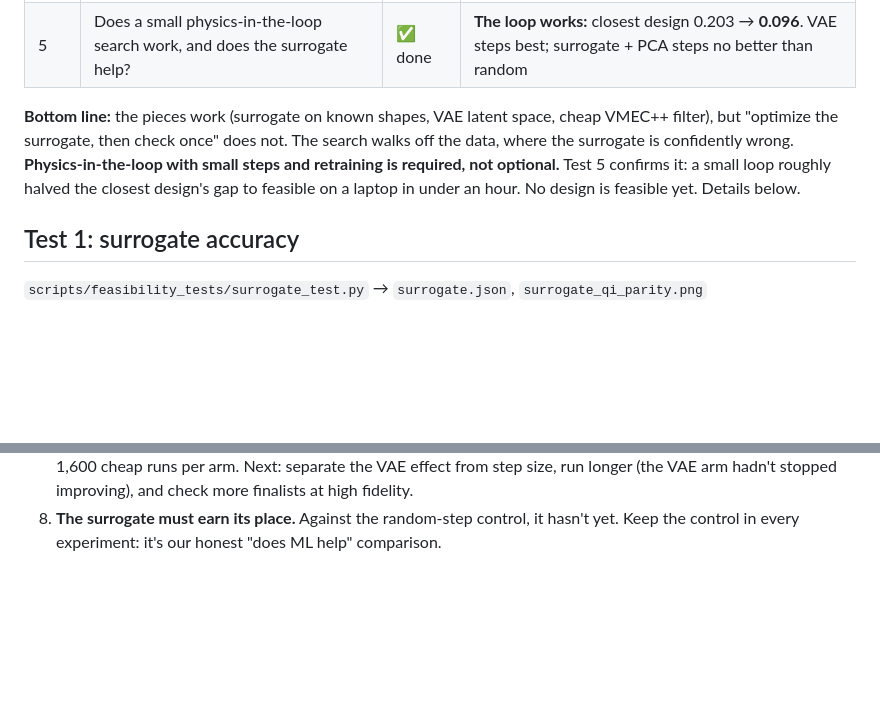
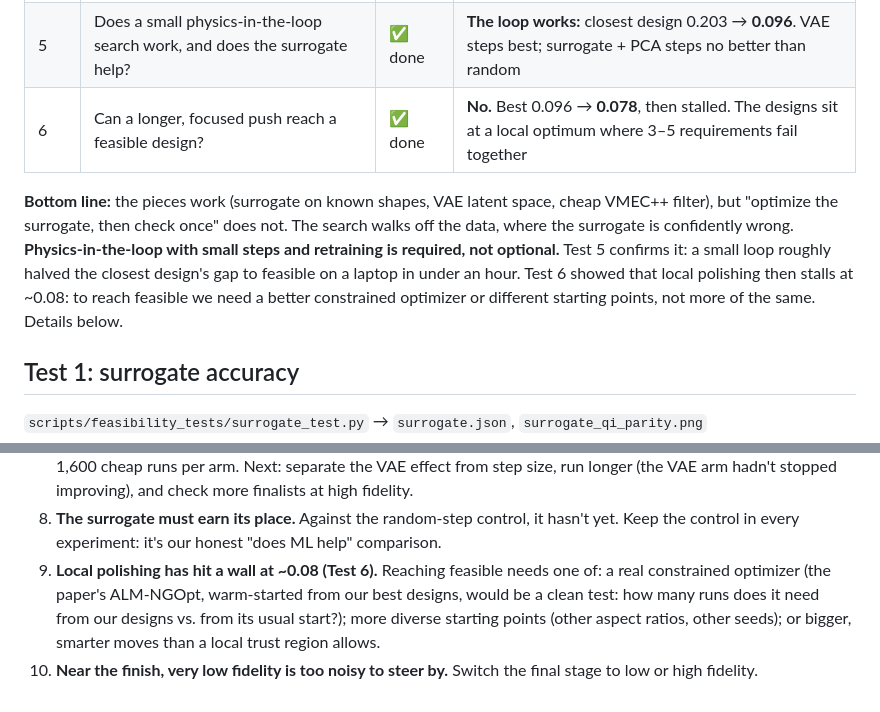
Before and after one commit to FatakBorhani/2.156-final-project, a Markdown page: results/feasibility_tests/SUMMARY.md, 2 parts joined by grey strips. Rendered like a GitHub page; blank space fills up the shorter version.

```diff
--- a/results/feasibility_tests/SUMMARY.md
+++ b/results/feasibility_tests/SUMMARY.md
@@ -12,13 +12,15 @@ valid designs with 3 field periods.*
 | 3 | Can shapes be compressed (PCA vs. VAE) without changing the physics? | ✅ done | **VAE yes**, PCA only at 32 dims. Both blur fine QI detail |
 | 4 | Can low-fidelity VMEC++ stand in for high fidelity? | ✅ done | **Yes, as a filter.** Not for the final score |
 | 5 | Does a small physics-in-the-loop search work, and does the surrogate help? | ✅ done | **The loop works:** closest design 0.203 → **0.096**. VAE steps best; surrogate + PCA steps no better than random |
+| 6 | Can a longer, focused push reach a feasible design? | ✅ done | **No.** Best 0.096 → **0.078**, then stalled. The designs sit at a local optimum where 3–5 requirements fail together |
 
 **Bottom line:** the pieces work (surrogate on known shapes, VAE latent space, cheap
 VMEC++ filter), but "optimize the surrogate, then check once" does not. The search walks
 off the data, where the surrogate is confidently wrong. **Physics-in-the-loop with small
 steps and retraining is required, not optional.** Test 5 confirms it: a small loop
-roughly halved the closest design's gap to feasible on a laptop in under an hour. No
-design is feasible yet. Details below.
+roughly halved the closest design's gap to feasible on a laptop in under an hour. Test 6
+showed that local polishing then stalls at ~0.08: to reach feasible we need a better
+constrained optimizer or different starting points, not more of the same. Details below.
 
 ## Test 1: surrogate accuracy
 
@@ -260,3 +308,10 @@ at high fidelity.
    more finalists at high fidelity.
 8. **The surrogate must earn its place.** Against the random-step control, it hasn't yet.
    Keep the control in every experiment: it's our honest "does ML help" comparison.
+9. **Local polishing has hit a wall at ~0.08 (Test 6).** Reaching feasible needs one of:
+   a real constrained optimizer (the paper's ALM-NGOpt, warm-started from our best
+   designs, would be a clean test: how many runs does it need from our designs vs. from
+   its usual start?); more diverse starting points (other aspect ratios, other seeds);
+   or bigger, smarter moves than a local trust region allows.
+10. **Near the finish, very low fidelity is too noisy to steer by.** Switch the final
+    stage to low or high fidelity.
```
Also changed, not shown: other parts of results/feasibility_tests/SUMMARY.md (+47 -1 lines), README.md (+10 -3 lines), results/feasibility_tests/push.png (added), 4 other files.
